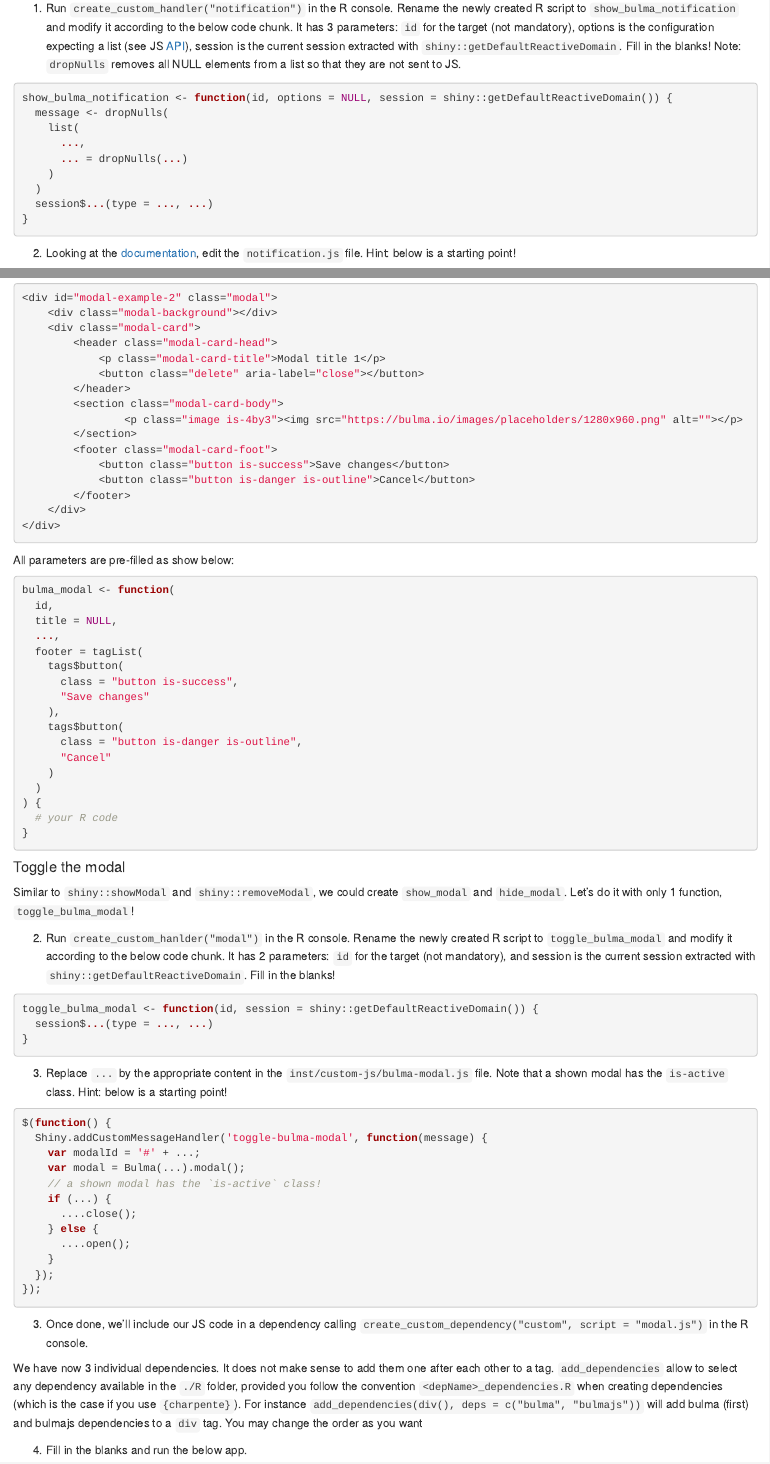
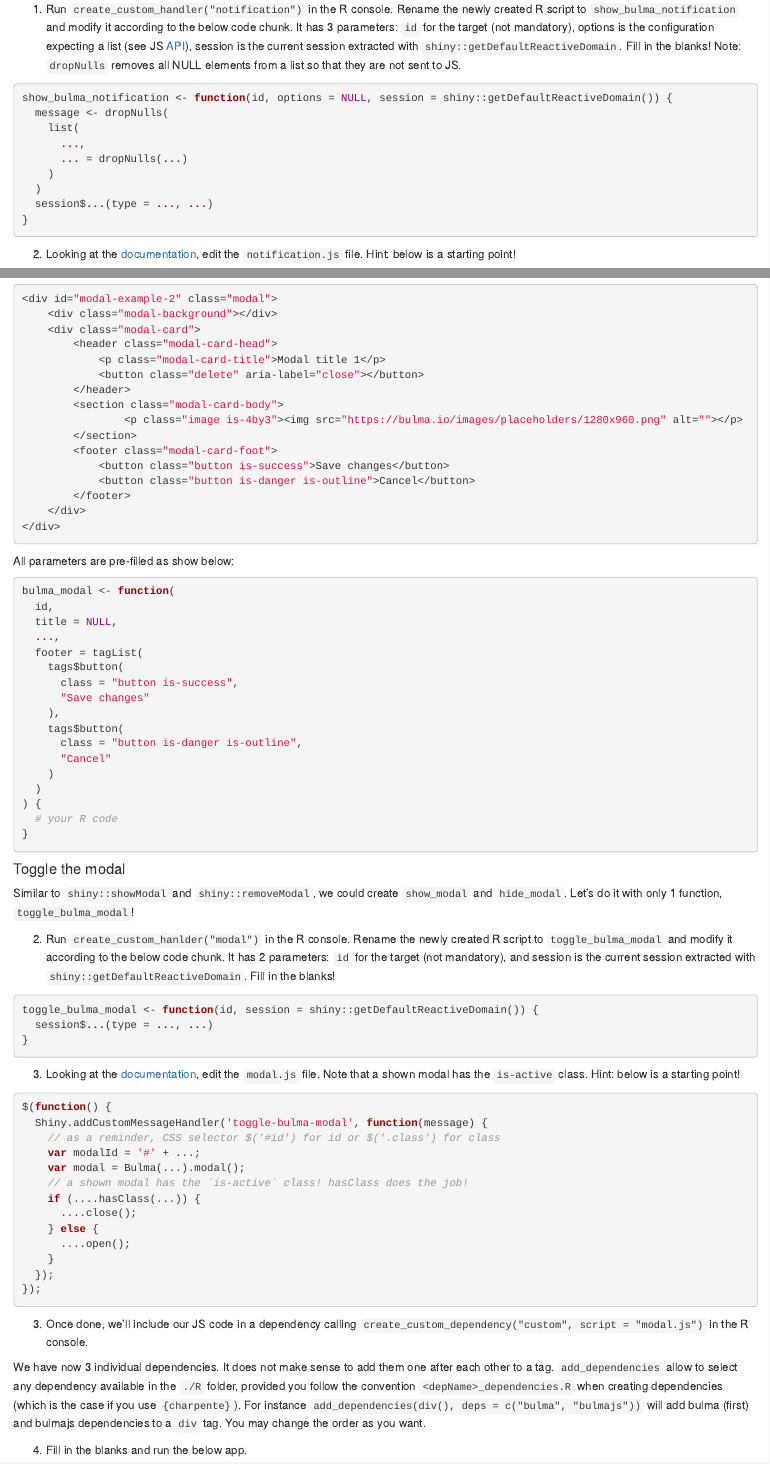
Before and after one commit to RinteRface/Unleash-Shiny-Exercise-2, an R Markdown document (inst/workshop-instructions/bulmajs.Rmd): the page in a window 1100 px wide, from 940 px down before the commit and from 830 px down after it, so that both start at the same text, and a second part further down, joined at a grey line. Rendered offline with R 4.5, knitr and Pandoc, with nearby package versions; some code elsewhere in the file could not run offline.

Commit message:
improve modal exercise

````diff
--- a/inst/workshop-instructions/bulmajs.Rmd
+++ b/inst/workshop-instructions/bulmajs.Rmd
@@ -47,7 +47,7 @@ In the following we'll design the R interface and JavaScript handler (which is n
 
 1. Run `create_custom_handler("notification")` in the R console. Rename the newly created R script to `show_bulma_notification` and modify it according to the below code chunk. It has 3 parameters: `id` for the target (not mandatory), options is the configuration expecting a list (see JS [API](https://bulmajs.tomerbe.co.uk/docs/0.11/2-core-components/notification/#creating-a-notification)), session is the current session extracted with `shiny::getDefaultReactiveDomain`. Fill in the blanks! Note: `dropNulls` removes all NULL elements from a list so that they are not sent to JS.
 
-```{r nulma-notif}
+```{r nulma-notif, eval=FALSE}
 show_bulma_notification <- function(id, options = NULL, session = shiny::getDefaultReactiveDomain()) {
   message <- dropNulls(
     list(
@@ -142,7 +142,7 @@ The bulma modal HTML is available in bulma's core [here](https://bulma.io/docume
 
 All parameters are pre-filled as show below:
 
-```{r bulma-modal}
+```{r bulma-modal, eval=FALSE}
 bulma_modal <- function(
   id,
   title = NULL,
@@ -167,21 +167,22 @@ Similar to `shiny::showModal` and `shiny::removeModal`, we could create `show_mo
 
 2. Run `create_custom_hanlder("modal")` in the R console. Rename the newly created R script to `toggle_bulma_modal` and modify it according to the below code chunk. It has 2 parameters: `id` for the target (not mandatory), and session is the current session extracted with `shiny::getDefaultReactiveDomain`. Fill in the blanks!
 
-```{r toggle-bulma-modal}
+```{r toggle-bulma-modal, eval=FALSE}
 toggle_bulma_modal <- function(id, session = shiny::getDefaultReactiveDomain()) {
   session$...(type = ..., ...)
 }
 ```
 
-3. Replace `...` by the appropriate content in the `inst/custom-js/bulma-modal.js` file. Note that a shown modal has the `is-active` class. Hint: below is a starting point!
+3. Looking at the [documentation](https://bulmajs.tomerbe.co.uk/docs/0.11/2-core-components/modal/), edit the `modal.js` file. Note that a shown modal has the `is-active` class. Hint: below is a starting point!
 
 ```js
 $(function() {
   Shiny.addCustomMessageHandler('toggle-bulma-modal', function(message) {
+    // as a reminder, CSS selector $('#id') for id or $('.class') for class
     var modalId = '#' + ...;
     var modal = Bulma(...).modal();
-    // a shown modal has the `is-active` class!
-    if (...) {
+    // a shown modal has the `is-active` class! hasClass does the job!
+    if (....hasClass(...)) {
       ....close();
     } else {
       ....open();
@@ -192,8 +193,7 @@ $(function() {
 
 3. Once done, we'll include our JS code in a dependency calling `create_custom_dependency("custom", script = "modal.js")` in the R console.
 
-We have now 3 individual dependencies. It does not make sense to add them one after each other
-to a tag. `add_dependencies` allow to select any dependency available in the `./R` folder, provided you follow the convention `<depName>_dependencies.R` when creating dependencies (which is the case if you use `{charpente}`). For instance `add_dependencies(div(), deps = c("bulma", "bulmajs"))` will add bulma (first) and bulmajs dependencies to a `div` tag. You may change the order as you want
+We have now 3 individual dependencies. It does not make sense to add them one after each other to a tag. `add_dependencies` allow to select any dependency available in the `./R` folder, provided you follow the convention `<depName>_dependencies.R` when creating dependencies (which is the case if you use `{charpente}`). For instance `add_dependencies(div(), deps = c("bulma", "bulmajs"))` will add bulma (first) and bulmajs dependencies to a `div` tag. You may change the order as you want.
 
 4. Fill in the blanks and run the below app.
 
````
Also changed, not shown: inst/workshop-instructions/bulmajs.Rmd (10 more changed lines).
